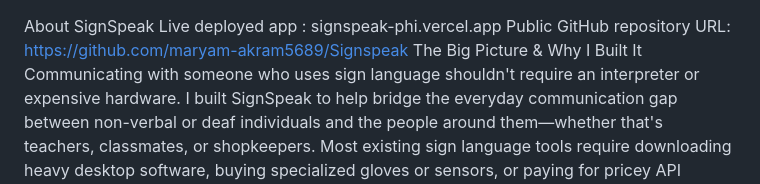
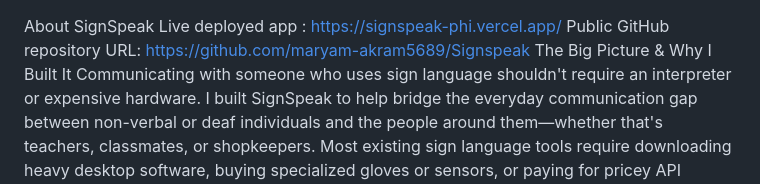
Before and after one commit to maryam-akram5689/Signspeak, a Markdown page: README.md, the part around the change. Rendered like a GitHub page.

Commit message:
live deployed app link in README
Updated the live deployed app link to include the full URL.

```diff
--- a/README.md
+++ b/README.md
@@ -1,5 +1,5 @@
 About SignSpeak
-Live deployed app : signspeak-phi.vercel.app
+Live deployed app : https://signspeak-phi.vercel.app/
 Public GitHub repository URL: https://github.com/maryam-akram5689/Signspeak
 The Big Picture & Why I Built It
 Communicating with someone who uses sign language shouldn't require an interpreter or expensive hardware. I built SignSpeak to help bridge the everyday communication gap between non-verbal or deaf individuals and the people around them—whether that's teachers, classmates, or shopkeepers.
```
